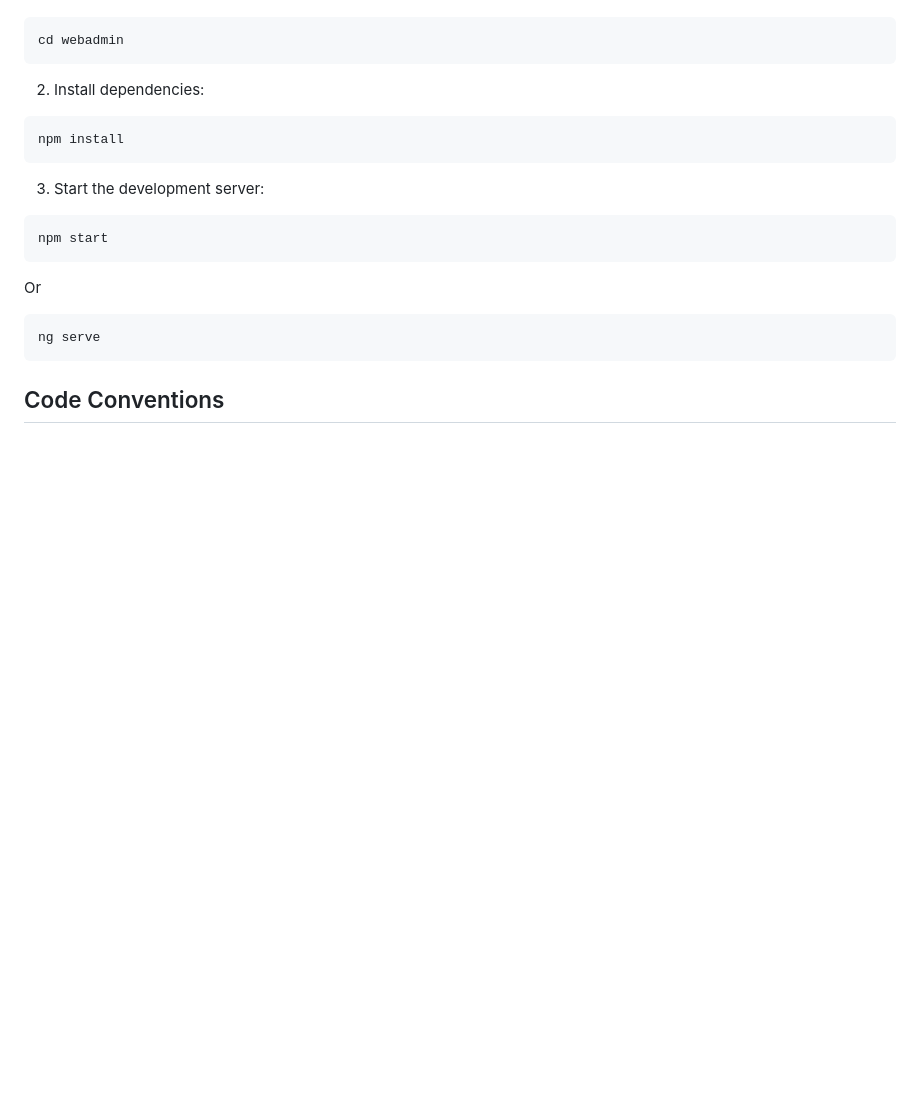
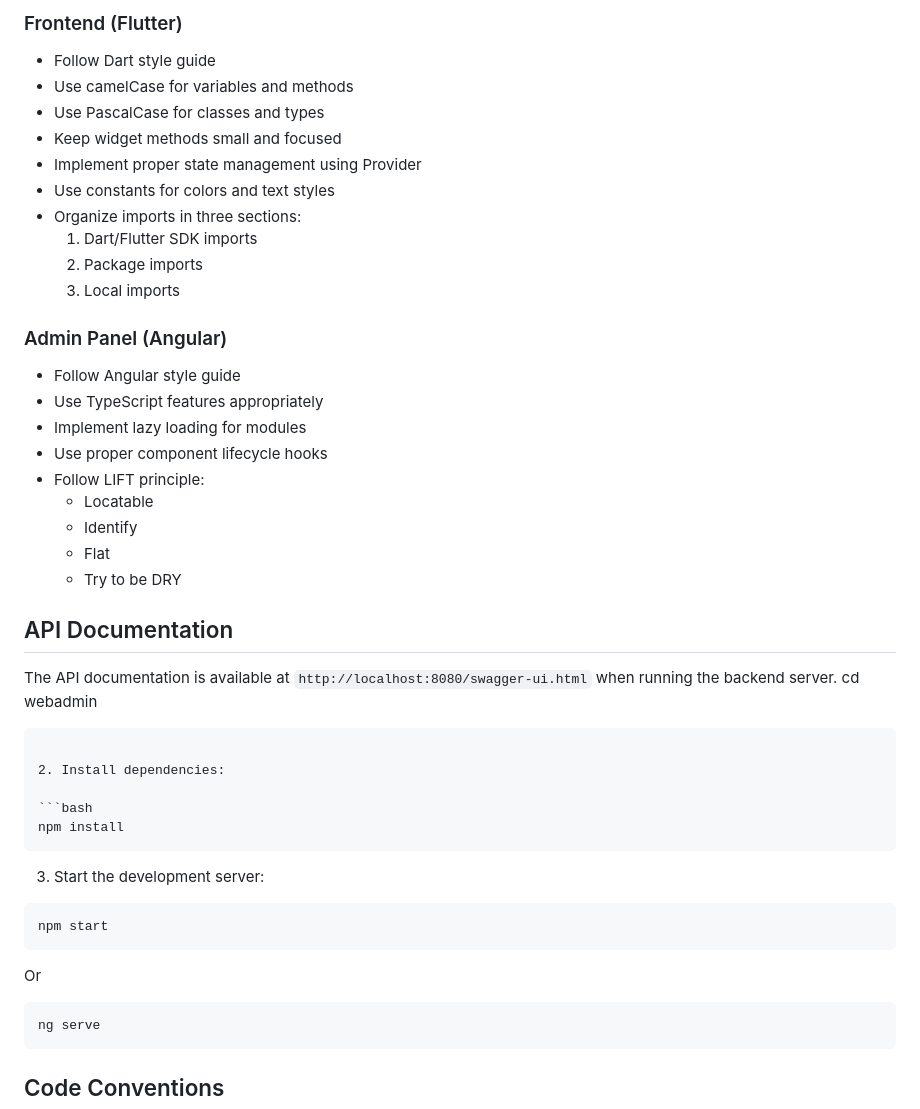
Before and after one commit to TuongBose/bookingmovieticketapp, a Markdown page: README.md, the part around one of its changes. Drawn GitHub-style; blank space fills up the shorter version.

````diff
--- a/README.md
+++ b/README.md
@@ -102,3 +166,31 @@ flutter run
+### Frontend (Flutter)
+
+- Follow Dart style guide
+- Use camelCase for variables and methods
+- Use PascalCase for classes and types
+- Keep widget methods small and focused
+- Implement proper state management using Provider
+- Use constants for colors and text styles
+- Organize imports in three sections:
+  1. Dart/Flutter SDK imports
+  2. Package imports
+  3. Local imports
+
+### Admin Panel (Angular)
+
+- Follow Angular style guide
+- Use TypeScript features appropriately
+- Implement lazy loading for modules
+- Use proper component lifecycle hooks
+- Follow LIFT principle:
+  - Locatable
+  - Identify
+  - Flat
+  - Try to be DRY
+
+## API Documentation
+
+The API documentation is available at `http://localhost:8080/swagger-ui.html` when running the backend server.
 cd webadmin
 ```
 
````
Also changed, not shown: other parts of README.md (+84 -20 lines).
